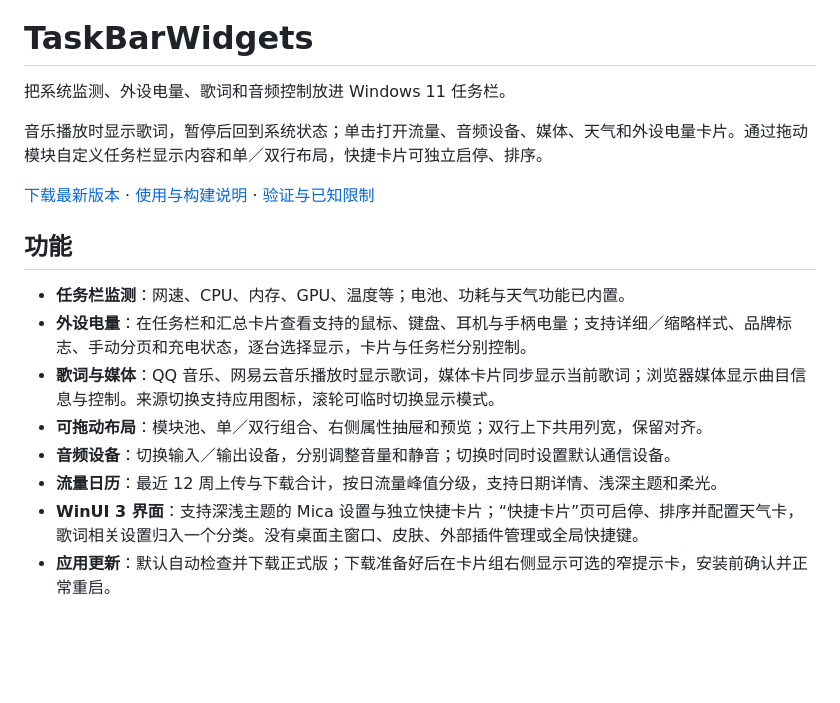
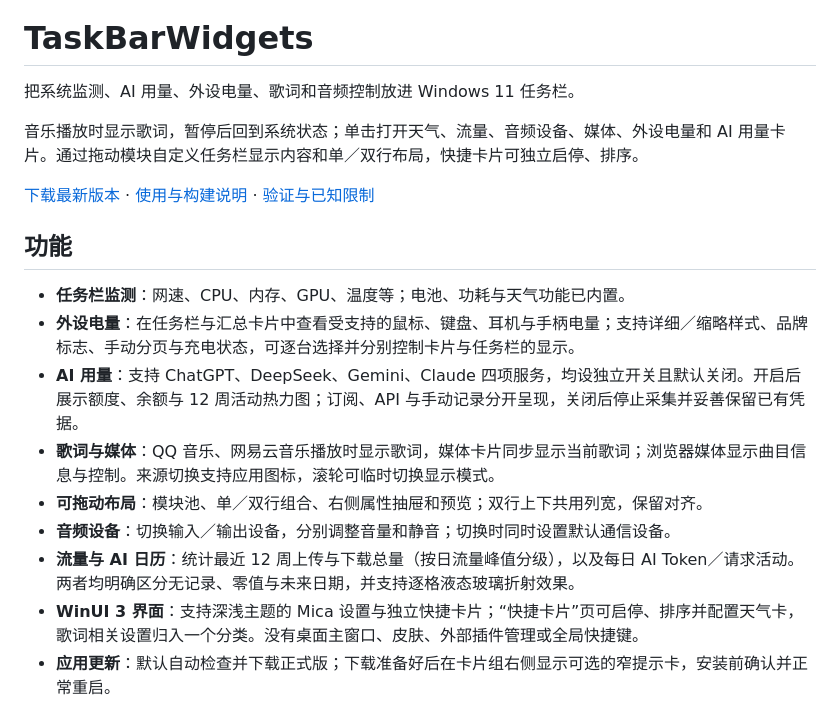
Before and after one commit to NoctisWang528/TaskBarWidget, a Markdown page: README.md, the part around one of its changes. Rendered like a GitHub page; blank space fills up the shorter version.

```diff
--- a/README.md
+++ b/README.md
@@ -2,20 +2,21 @@
 
 # TaskBarWidgets
 
-把系统监测、外设电量、歌词和音频控制放进 Windows 11 任务栏。
+把系统监测、AI 用量、外设电量、歌词和音频控制放进 Windows 11 任务栏。
 
-音乐播放时显示歌词，暂停后回到系统状态；单击打开流量、音频设备、媒体、天气和外设电量卡片。通过拖动模块自定义任务栏显示内容和单／双行布局，快捷卡片可独立启停、排序。
+音乐播放时显示歌词，暂停后回到系统状态；单击打开天气、流量、音频设备、媒体、外设电量和 AI 用量卡片。通过拖动模块自定义任务栏显示内容和单／双行布局，快捷卡片可独立启停、排序。
 
 [下载最新版本](https://github.com/NoctisWang528/TaskBarWidget/releases/latest) · [使用与构建说明](TaskBarWidgets/README.md) · [验证与已知限制](TaskBarWidgets/ACCEPTANCE.md)
 
 ## 功能
 
 - **任务栏监测**：网速、CPU、内存、GPU、温度等；电池、功耗与天气功能已内置。
-- **外设电量**：在任务栏和汇总卡片查看支持的鼠标、键盘、耳机与手柄电量；支持详细／缩略样式、品牌标志、手动分页和充电状态，逐台选择显示，卡片与任务栏分别控制。
+- **外设电量**：在任务栏与汇总卡片中查看受支持的鼠标、键盘、耳机与手柄电量；支持详细／缩略样式、品牌标志、手动分页与充电状态，可逐台选择并分别控制卡片与任务栏的显示。
+- **AI 用量**：支持 ChatGPT、DeepSeek、Gemini、Claude 四项服务，均设独立开关且默认关闭。开启后展示额度、余额与 12 周活动热力图；订阅、API 与手动记录分开呈现，关闭后停止采集并妥善保留已有凭据。
 - **歌词与媒体**：QQ 音乐、网易云音乐播放时显示歌词，媒体卡片同步显示当前歌词；浏览器媒体显示曲目信息与控制。来源切换支持应用图标，滚轮可临时切换显示模式。
 - **可拖动布局**：模块池、单／双行组合、右侧属性抽屉和预览；双行上下共用列宽，保留对齐。
 - **音频设备**：切换输入／输出设备，分别调整音量和静音；切换时同时设置默认通信设备。
-- **流量日历**：最近 12 周上传与下载合计，按日流量峰值分级，支持日期详情、浅深主题和柔光。
+- **流量与 AI 日历**：统计最近 12 周上传与下载总量（按日流量峰值分级），以及每日 AI Token／请求活动。两者均明确区分无记录、零值与未来日期，并支持逐格液态玻璃折射效果。
 - **WinUI 3 界面**：支持深浅主题的 Mica 设置与独立快捷卡片；“快捷卡片”页可启停、排序并配置天气卡，歌词相关设置归入一个分类。没有桌面主窗口、皮肤、外部插件管理或全局快捷键。
 - **应用更新**：默认自动检查并下载正式版；下载准备好后在卡片组右侧显示可选的窄提示卡，安装前确认并正常重启。
 
```
Also changed, not shown: other parts of README.md (+24 -4 lines), TaskBarWidgets/README.md (+2 -2 lines), TaskBarWidgets/docs/images/ai-usage-dark.png (added), TaskBarWidgets/docs/images/ai-usage-light.png (added).
